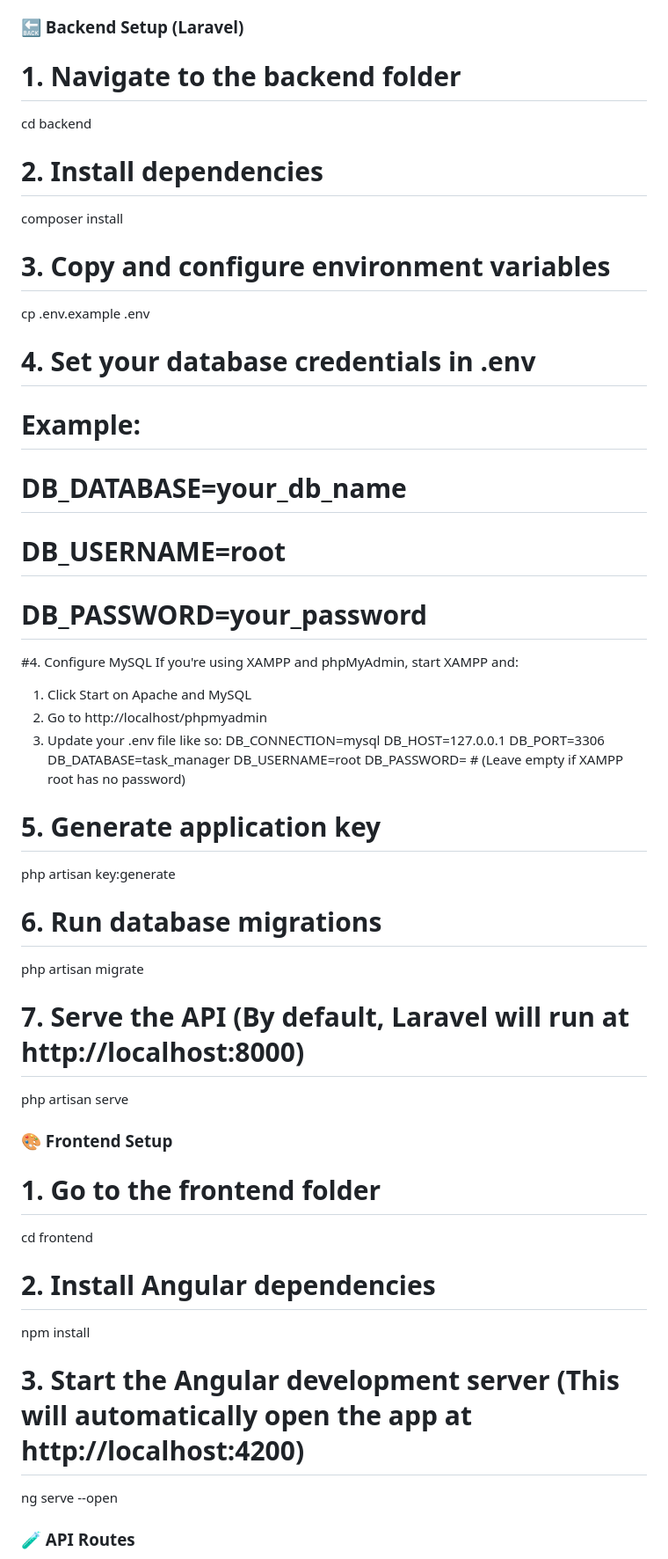
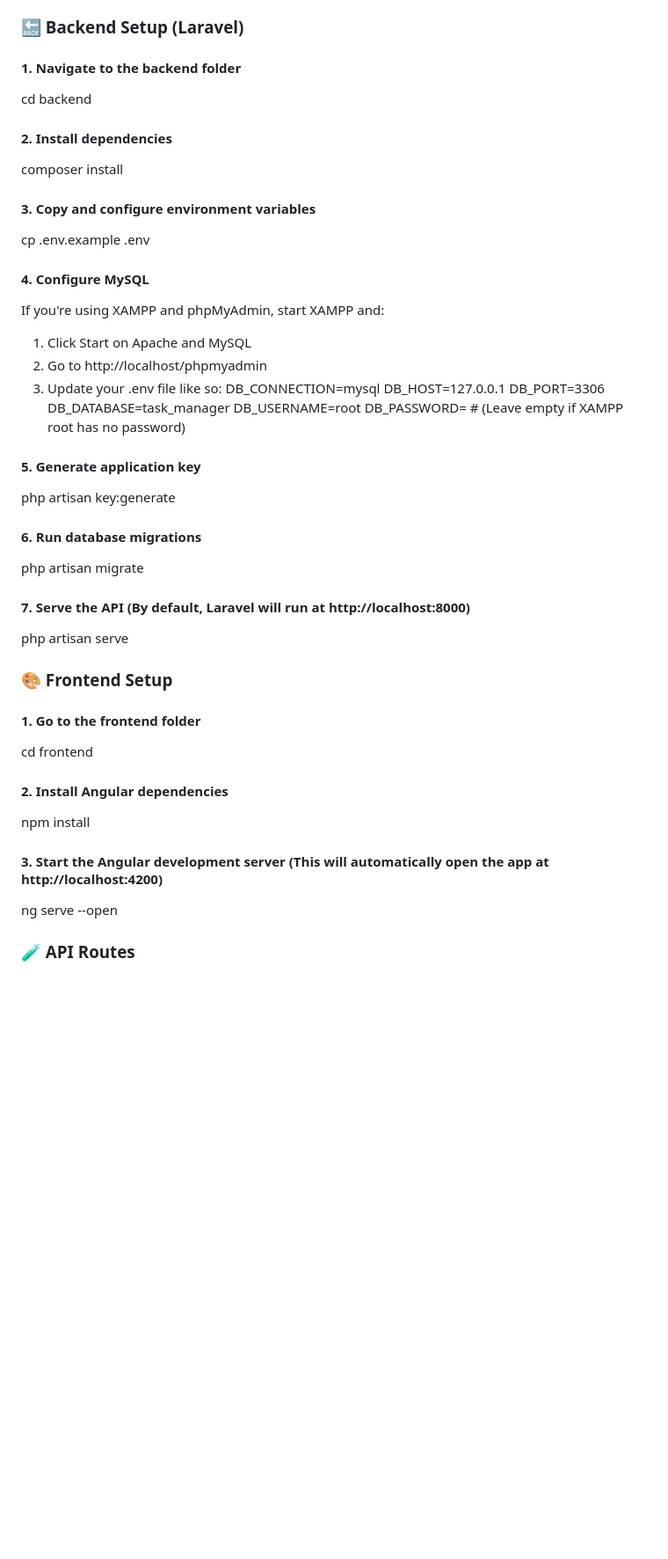
Before and after one commit to N-acker/TaskForce-Task_Manager, a Markdown page: README.md, the part around the change. Shown: that part at 88% size. Rendered like a GitHub page; blank space fills up the shorter version.

```diff
--- a/README.md
+++ b/README.md
@@ -47,22 +47,17 @@ A full-stack task management web app built with Angular and Laravel. Users can r
 
 ### 🔙 Backend Setup (Laravel)
 
-# 1. Navigate to the backend folder
+#### 1. Navigate to the backend folder
 cd backend
 
-# 2. Install dependencies
+#### 2. Install dependencies
 composer install
 
-# 3. Copy and configure environment variables
+#### 3. Copy and configure environment variables
 cp .env.example .env
 
-# 4. Set your database credentials in .env
-# Example:
-# DB_DATABASE=your_db_name
-# DB_USERNAME=root
-# DB_PASSWORD=your_password
 
-#4. Configure MySQL
+#### 4. Configure MySQL
 If you're using XAMPP and phpMyAdmin, start XAMPP and:
  1. Click Start on Apache and MySQL
  2. Go to http://localhost/phpmyadmin
@@ -74,25 +69,25 @@ If you're using XAMPP and phpMyAdmin, start XAMPP and:
   DB_USERNAME=root
   DB_PASSWORD=          # (Leave empty if XAMPP root has no password)
 
-# 5. Generate application key
+#### 5. Generate application key
 php artisan key:generate
 
-# 6. Run database migrations
+#### 6. Run database migrations
 php artisan migrate
 
-# 7. Serve the API (By default, Laravel will run at http://localhost:8000)
+#### 7. Serve the API (By default, Laravel will run at http://localhost:8000)
 php artisan serve
 
 
 ### 🎨 Frontend Setup
 
-# 1. Go to the frontend folder
+#### 1. Go to the frontend folder
 cd frontend
 
-# 2. Install Angular dependencies
+#### 2. Install Angular dependencies
 npm install
 
-# 3. Start the Angular development server (This will automatically open the app at http://localhost:4200)
+#### 3. Start the Angular development server (This will automatically open the app at http://localhost:4200)
 ng serve --open
 
 
```
